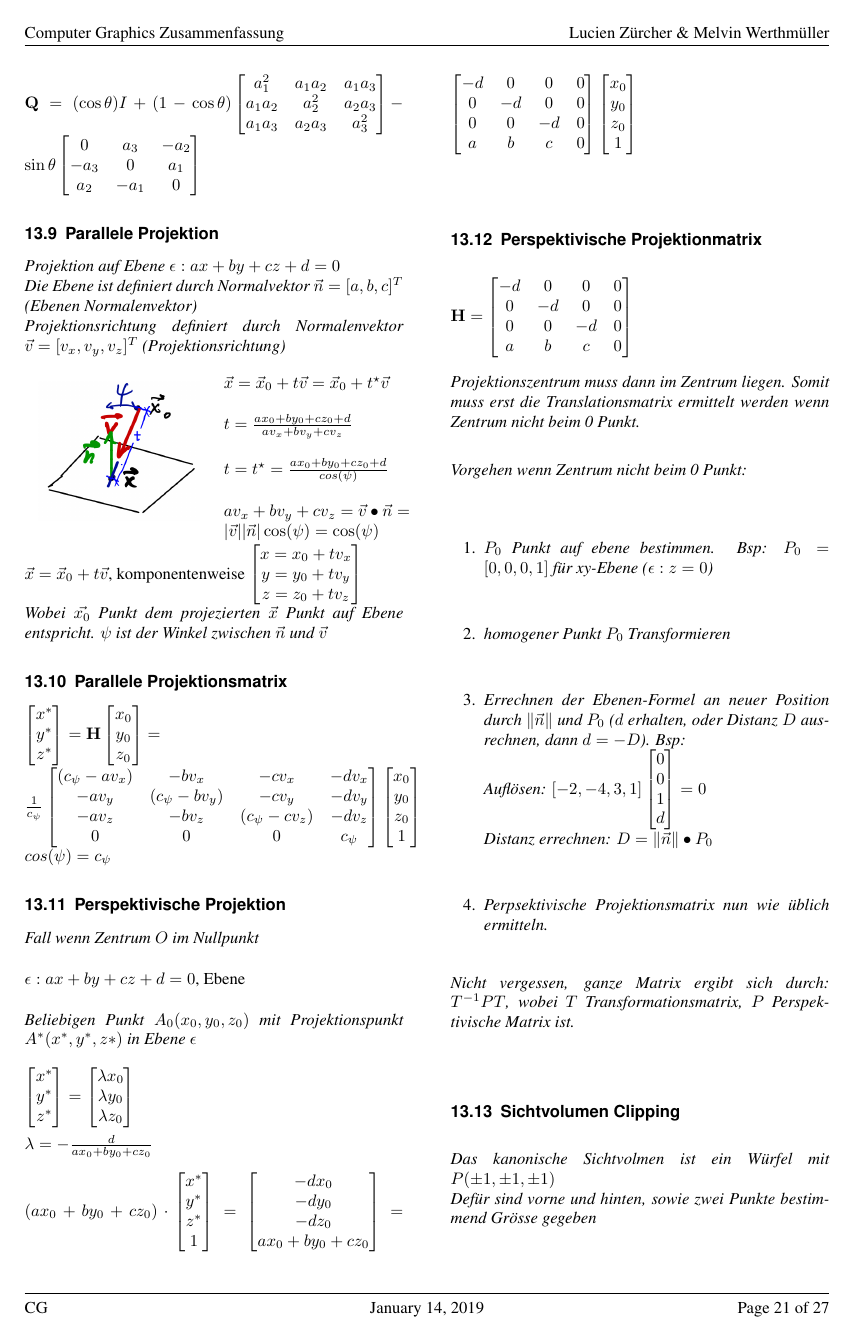
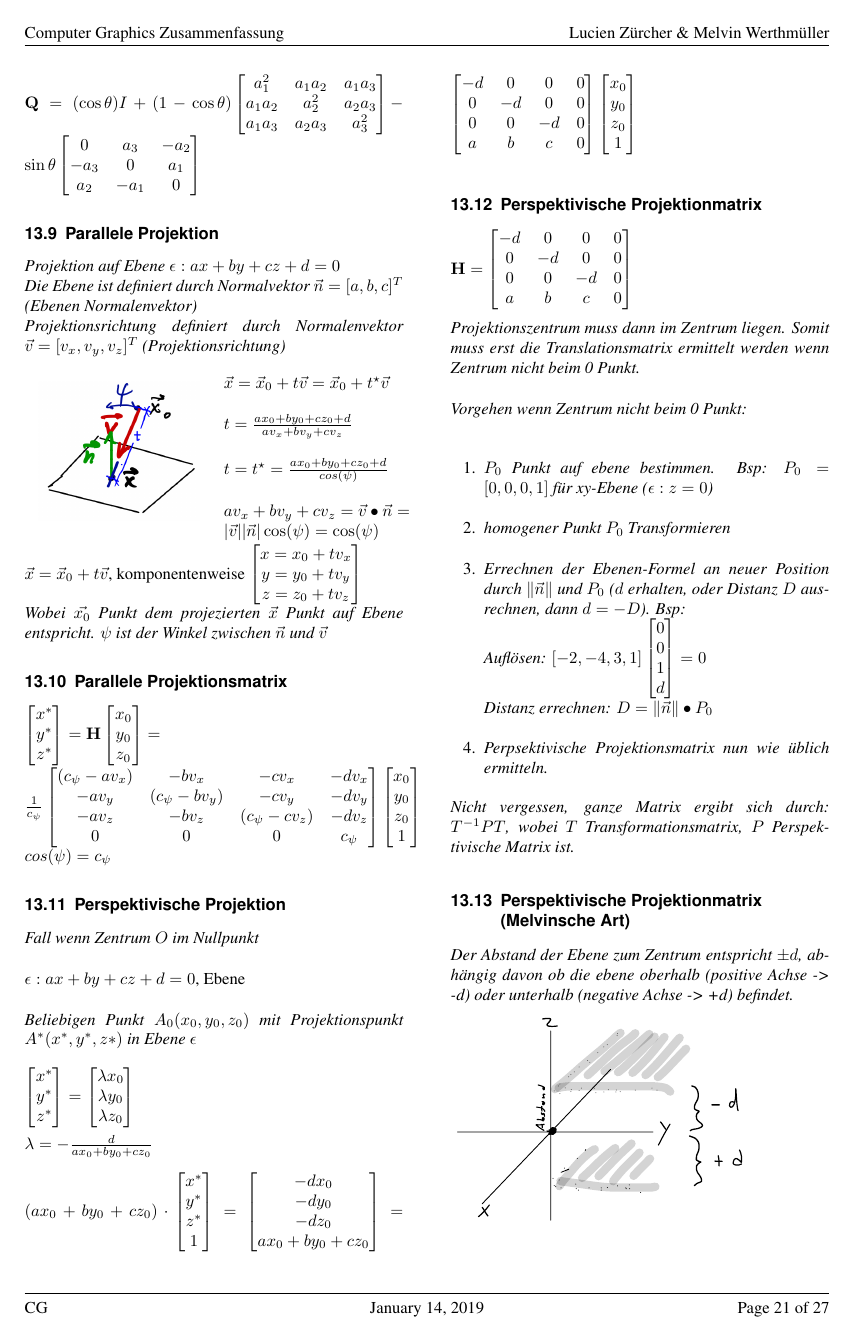
Before and after one commit to BigSisl/hslu-cg, a LaTeX document (summary/cg.tex, which reads summary/sw/04-a-projective-geometry-III.tex): page 21 of 27. Compiled offline with pdfLaTeX.

Commit message:
melvinsche art projektionsmatrix

```diff
--- a/summary/sw/04-a-projective-geometry-III.tex
+++ b/summary/sw/04-a-projective-geometry-III.tex
@@ -327,6 +327,12 @@ Somit muss erst die Translationsmatrix ermittelt werden wenn Zentrum nicht beim
 \textit{Nicht vergessen, ganze Matrix ergibt sich durch: $T^{-1}PT$,
 wobei $T$ Transformationsmatrix, $P$ Perspektivische Matrix ist.}
 
+\subsection{Perspektivische Projektionmatrix (Melvinsche Art)}
+
+\textit{Der Abstand der Ebene zum Zentrum entspricht $\pm d$, abhängig davon ob die ebene oberhalb (positive Achse -> -d) oder unterhalb (negative Achse -> +d) befindet.}
+
+\includegraphics[scale=0.5]{distance_matrix} \\
+
 \subsection{Sichtvolumen Clipping}
 
 \textit{Das kanonische Sichtvolmen ist ein Würfel mit $P(\pm 1, \pm 1, \pm 1)$} \\
```
Also changed, not shown: summary/assets/distance_matrix.pdf (added).
